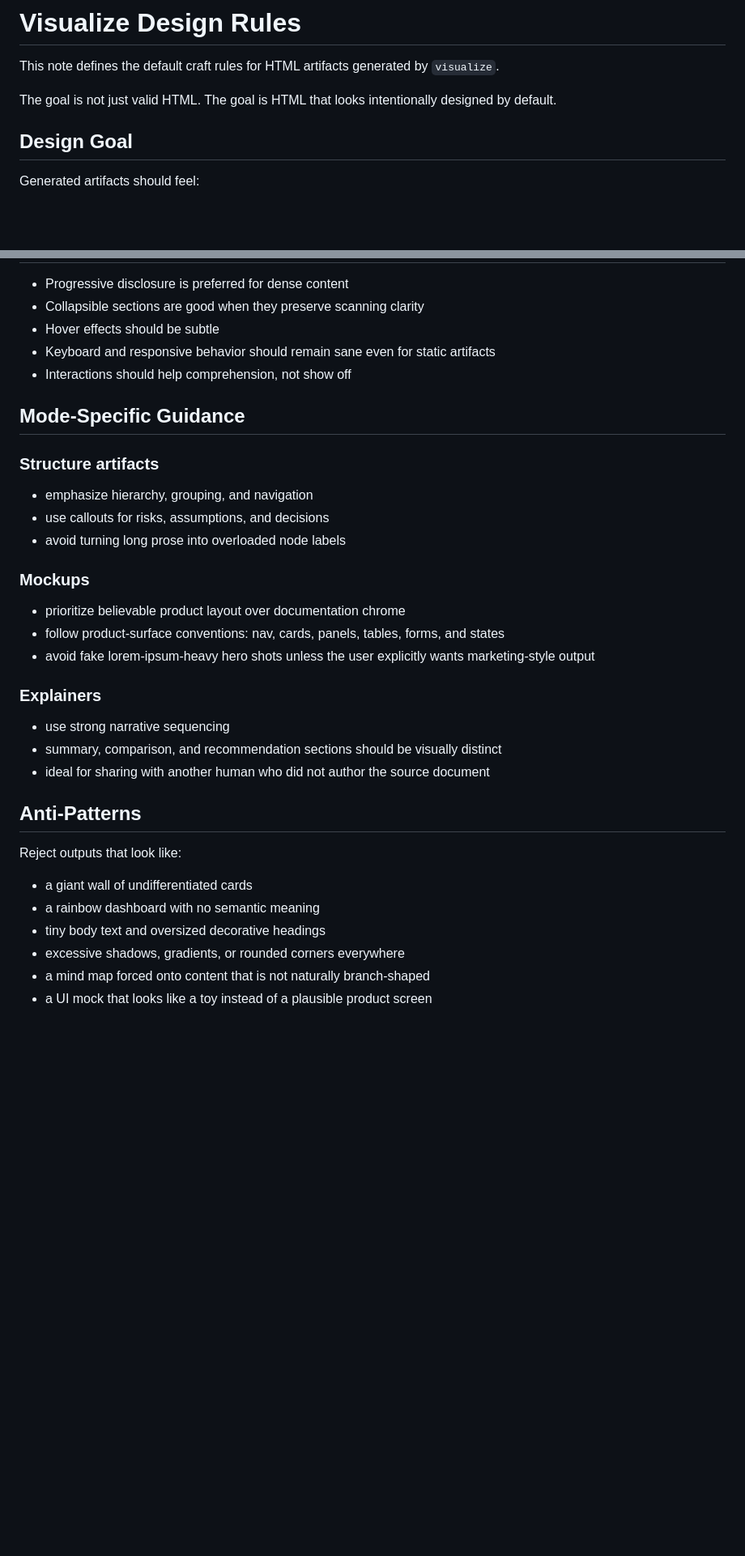
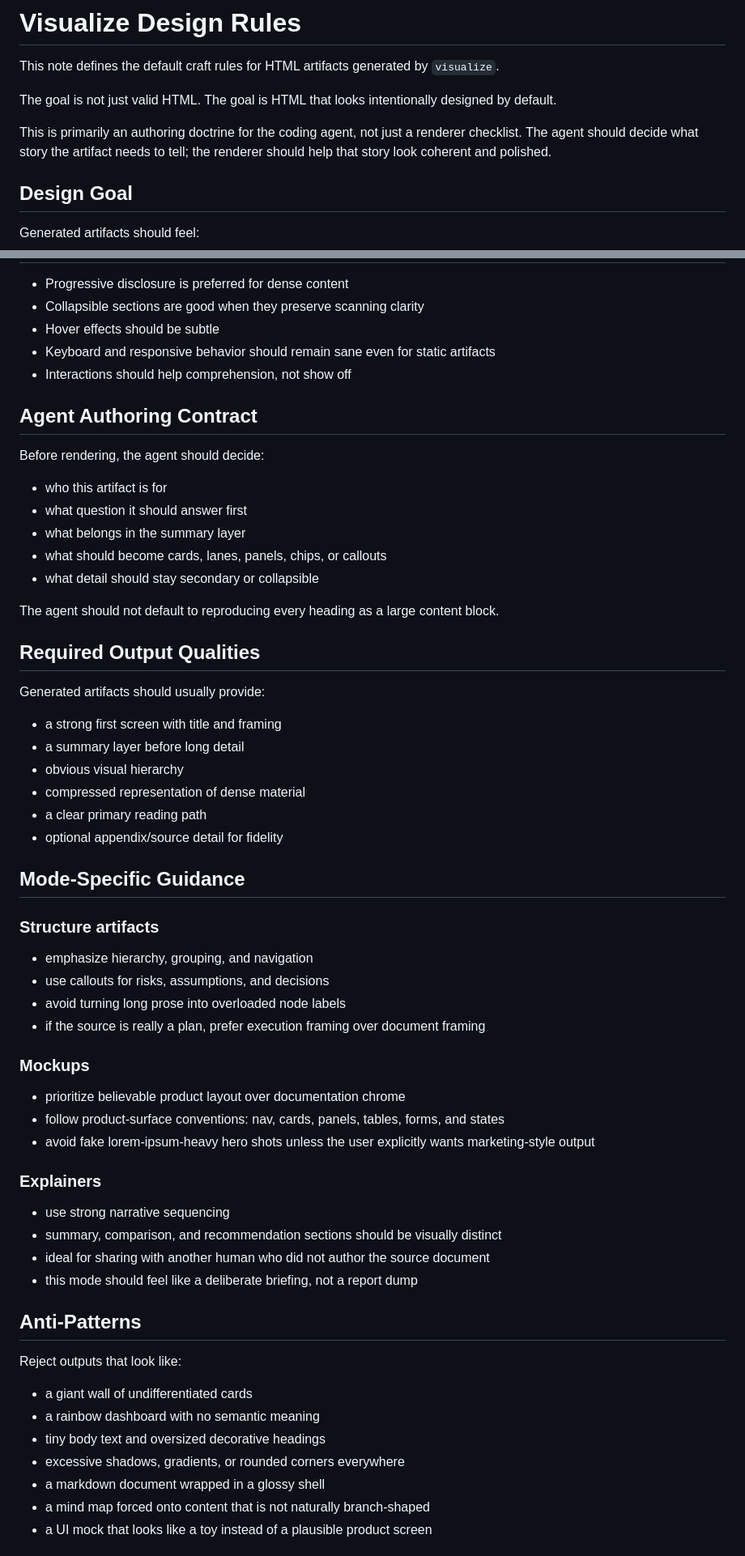
Before and after one commit to ondrej-svec/heart-of-gold-toolkit, a Markdown page: docs/architecture/visualize-design-rules.md, 2 parts joined by grey strips. Shown at 81% size. Drawn GitHub-style; blank space fills up the shorter version.

Commit message:
docs: strengthen visualize design doctrine

```diff
--- a/docs/architecture/visualize-design-rules.md
+++ b/docs/architecture/visualize-design-rules.md
@@ -3,6 +3,8 @@
 This note defines the default craft rules for HTML artifacts generated by `visualize`.
 
 The goal is not just valid HTML. The goal is HTML that looks intentionally designed by default.
+
+This is primarily an authoring doctrine for the coding agent, not just a renderer checklist. The agent should decide what story the artifact needs to tell; the renderer should help that story look coherent and polished.
 
 ## Design Goal
 
@@ -81,12 +89,34 @@ Avoid:
 - Keyboard and responsive behavior should remain sane even for static artifacts
 - Interactions should help comprehension, not show off
 
+## Agent Authoring Contract
+
+Before rendering, the agent should decide:
+- who this artifact is for
+- what question it should answer first
+- what belongs in the summary layer
+- what should become cards, lanes, panels, chips, or callouts
+- what detail should stay secondary or collapsible
+
+The agent should not default to reproducing every heading as a large content block.
+
+## Required Output Qualities
+
+Generated artifacts should usually provide:
+- a strong first screen with title and framing
+- a summary layer before long detail
+- obvious visual hierarchy
+- compressed representation of dense material
+- a clear primary reading path
+- optional appendix/source detail for fidelity
+
 ## Mode-Specific Guidance
 
 ### Structure artifacts
 - emphasize hierarchy, grouping, and navigation
 - use callouts for risks, assumptions, and decisions
 - avoid turning long prose into overloaded node labels
+- if the source is really a plan, prefer execution framing over document framing
 
 ### Mockups
 - prioritize believable product layout over documentation chrome
@@ -97,6 +127,7 @@ Avoid:
 - use strong narrative sequencing
 - summary, comparison, and recommendation sections should be visually distinct
 - ideal for sharing with another human who did not author the source document
+- this mode should feel like a deliberate briefing, not a report dump
 
 ## Anti-Patterns
 
@@ -105,6 +136,7 @@ Reject outputs that look like:
 - a rainbow dashboard with no semantic meaning
 - tiny body text and oversized decorative headings
 - excessive shadows, gradients, or rounded corners everywhere
+- a markdown document wrapped in a glossy shell
 - a mind map forced onto content that is not naturally branch-shaped
 - a UI mock that looks like a toy instead of a plausible product screen
 
```
Also changed, not shown: other parts of docs/architecture/visualize-design-rules.md (+20 -4 lines), 1 other file.
